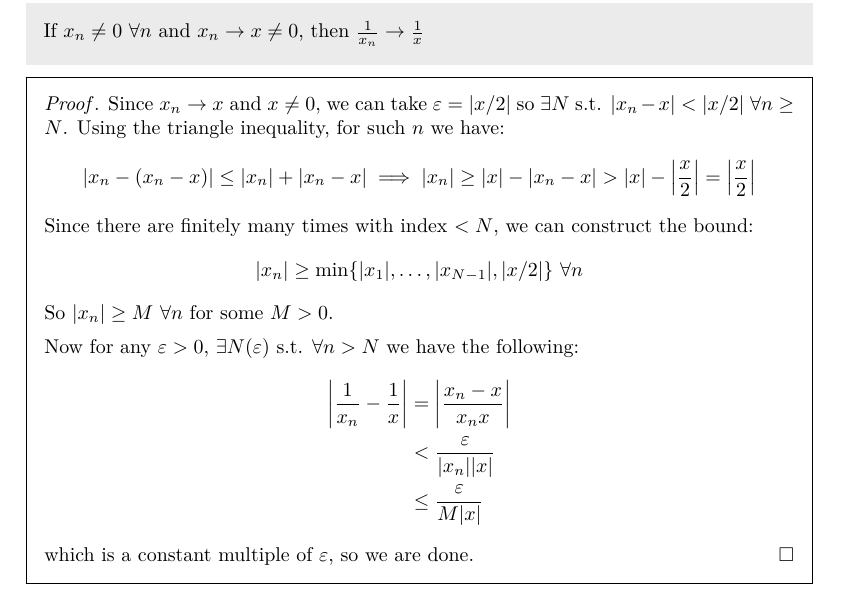
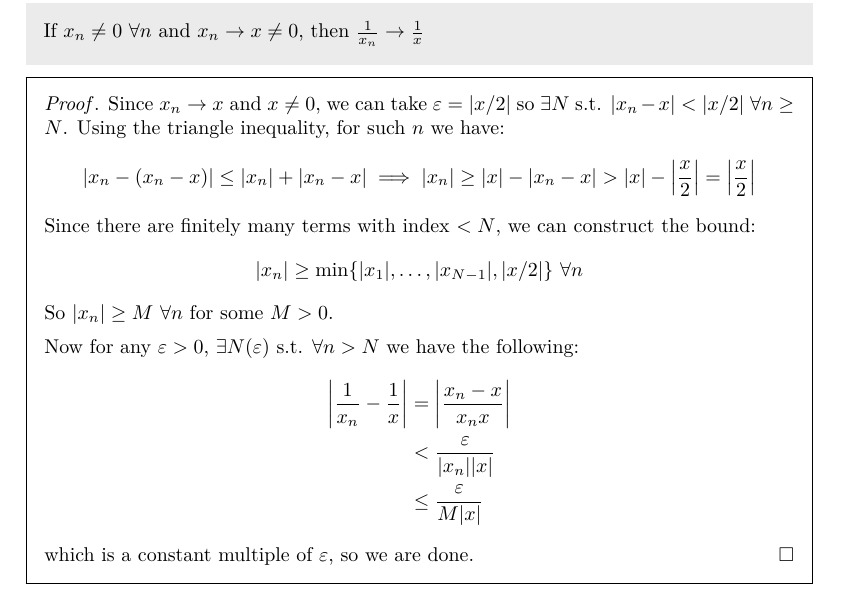
Before and after one commit to ras257/cam-notes, a LaTeX document (IA/lent/AnalysisI/main.tex, which reads IA/lent/AnalysisI/chapters/1-SequencesSeries.tex): part of page 7 of 9, cut so that both start at the same text. Compiled offline with pdfLaTeX.

Commit message:
Analysis Ch.1 fix spelling mistake

```diff
--- a/IA/lent/AnalysisI/chapters/1-SequencesSeries.tex
+++ b/IA/lent/AnalysisI/chapters/1-SequencesSeries.tex
@@ -234,7 +234,7 @@ Now that we know what we what restrictions we want the definitions to impose, we
   \[
     |x_n - (x_n - x)| \leq |x_n| + |x_n - x| \implies |x_n| \geq |x| - |x_n - x| > |x| - \abs{\frac{x}{2}} = \abs{\frac{x}{2}}
   \]
-  Since there are finitely many times with index $< N$, we can construct the bound:
+  Since there are finitely many terms with index $< N$, we can construct the bound:
   \[
     |x_n| \geq \min\{|x_1|, \ldots, |x_{N - 1}|, |x/2|\}\ \forall n
   \]
```
